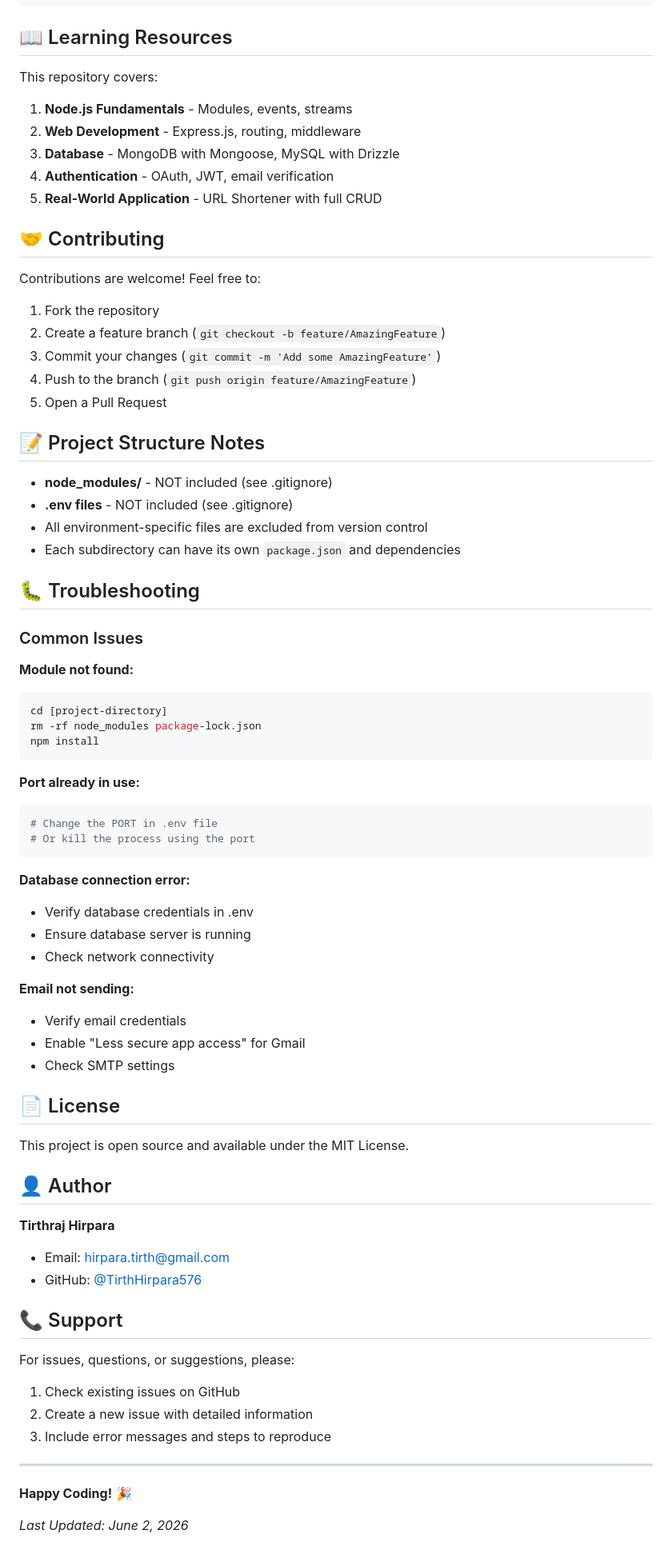
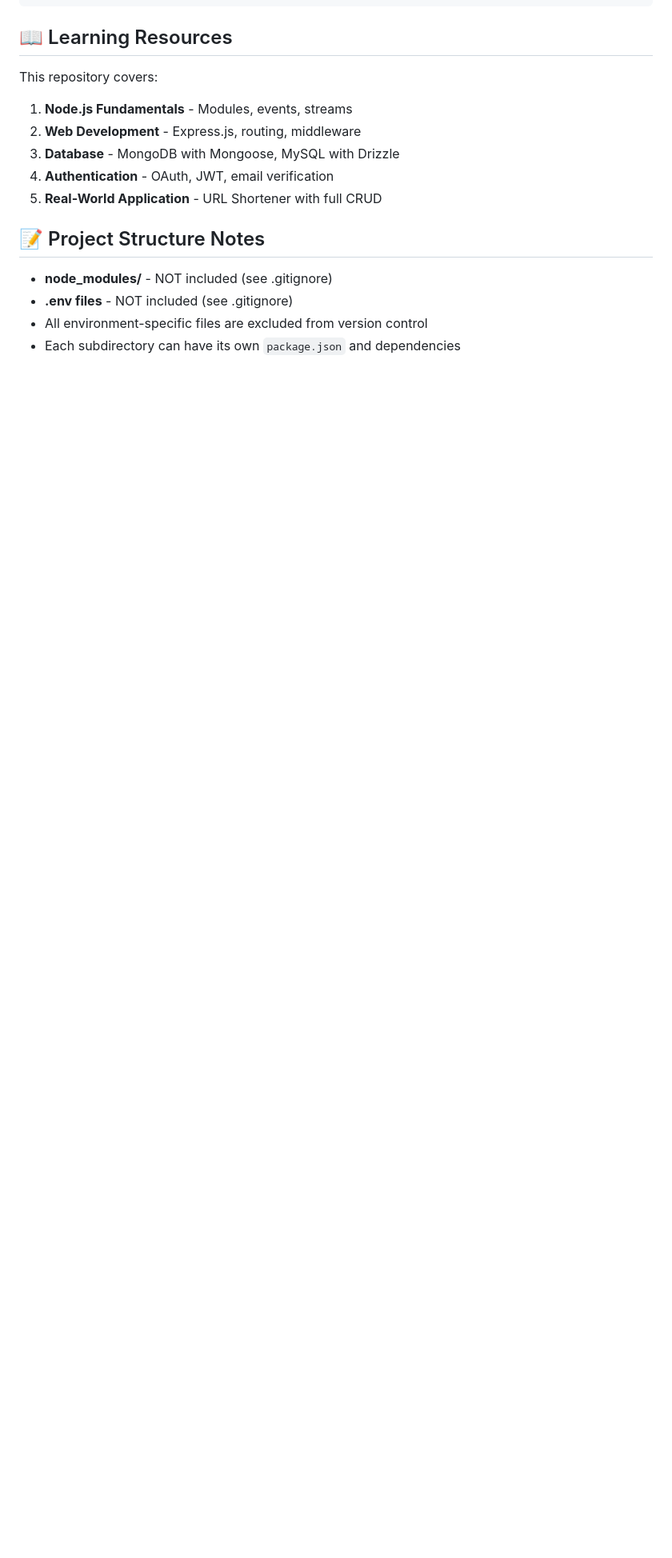
Before and after one commit to TirthHirpara576/Internship, a Markdown page: README.md, the part around one of its changes. Shown at 80% size. GitHub-like rendering; blank space fills up the shorter version.

````diff
--- a/README.md
+++ b/README.md
@@ -346,68 +346,9 @@ This repository covers:
 4. **Authentication** - OAuth, JWT, email verification
 5. **Real-World Application** - URL Shortener with full CRUD
 
-## 🤝 Contributing
-
-Contributions are welcome! Feel free to:
-1. Fork the repository
-2. Create a feature branch (`git checkout -b feature/AmazingFeature`)
-3. Commit your changes (`git commit -m 'Add some AmazingFeature'`)
-4. Push to the branch (`git push origin feature/AmazingFeature`)
-5. Open a Pull Request
-
 ## 📝 Project Structure Notes
 
 - **node_modules/** - NOT included (see .gitignore)
 - **.env files** - NOT included (see .gitignore)
 - All environment-specific files are excluded from version control
 - Each subdirectory can have its own `package.json` and dependencies
-
-## 🐛 Troubleshooting
-
-### Common Issues
-
-**Module not found:**
-```bash
-cd [project-directory]
-rm -rf node_modules package-lock.json
-npm install
-```
-
-**Port already in use:**
-```bash
-# Change the PORT in .env file
-# Or kill the process using the port
-```
-
-**Database connection error:**
-- Verify database credentials in .env
-- Ensure database server is running
-- Check network connectivity
-
-**Email not sending:**
-- Verify email credentials
-- Enable "Less secure app access" for Gmail
-- Check SMTP settings
-
-## 📄 License
-
-This project is open source and available under the MIT License.
-
-## 👤 Author
-
-**Tirthraj Hirpara**
-- Email: hirpara.tirth@gmail.com
-- GitHub: [@TirthHirpara576](https://github.com/TirthHirpara576)
-
-## 📞 Support
-
-For issues, questions, or suggestions, please:
-1. Check existing issues on GitHub
-2. Create a new issue with detailed information
-3. Include error messages and steps to reproduce
-
----
-
-**Happy Coding!** 🎉
-
-*Last Updated: June 2, 2026*
````
Also changed, not shown: other parts of README.md (+1 -1 lines).
